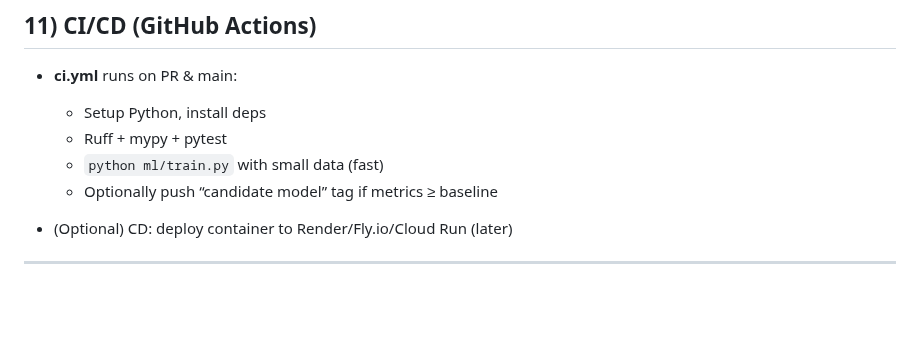
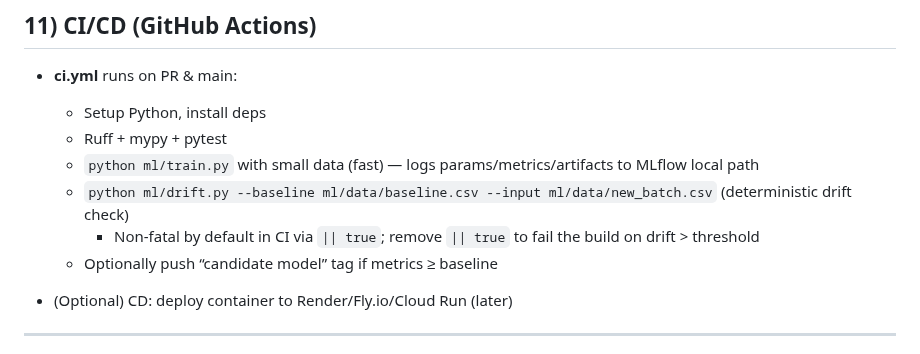
Before and after one commit to rodrigo-fonseca-oliveira/ai-architect, a Markdown page: README.md, the part around the change. Rendered like a GitHub page; blank space fills up the shorter version.

Commit message:
docs(ci): document train/drift steps and optional drift gating in CI section

```diff
--- a/README.md
+++ b/README.md
@@ -269,7 +269,9 @@ python ml/drift.py --input ml/data/new_batch.csv --baseline ml/data/baseline.csv
 
   * Setup Python, install deps
   * Ruff + mypy + pytest
-  * `python ml/train.py` with small data (fast)
+  * `python ml/train.py` with small data (fast) — logs params/metrics/artifacts to MLflow local path
+  * `python ml/drift.py --baseline ml/data/baseline.csv --input ml/data/new_batch.csv` (deterministic drift check)
+    - Non-fatal by default in CI via `|| true`; remove `|| true` to fail the build on drift > threshold
   * Optionally push “candidate model” tag if metrics ≥ baseline
 * (Optional) CD: deploy container to Render/Fly.io/Cloud Run (later)
 
```
